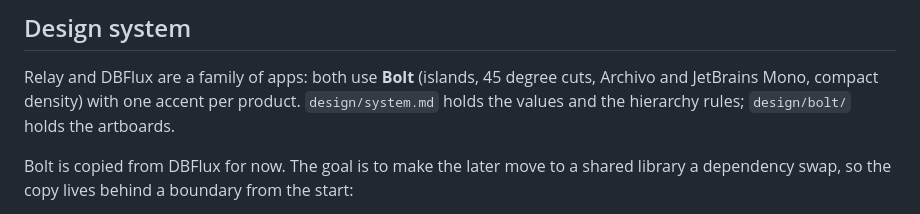
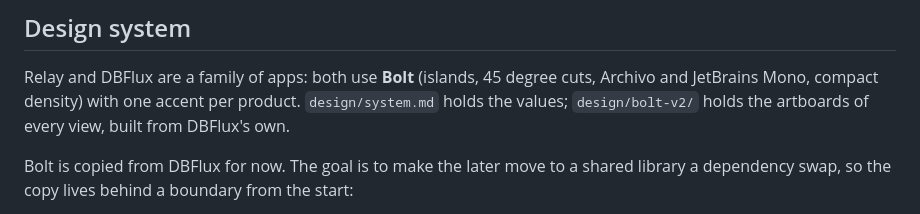
Before and after one commit to 0xErwin1/relay, a Markdown page: ARCHITECTURE.md, the part around the change. GitHub-like rendering.

```diff
--- a/ARCHITECTURE.md
+++ b/ARCHITECTURE.md
@@ -446,7 +446,7 @@ The plan:
 
 Relay and DBFlux are a family of apps: both use **Bolt** (islands, 45 degree cuts, Archivo and
 JetBrains Mono, compact density) with one accent per product. `design/system.md` holds the
-values and the hierarchy rules; `design/bolt/` holds the artboards.
+values; `design/bolt-v2/` holds the artboards of every view, built from DBFlux's own.
 
 Bolt is copied from DBFlux for now. The goal is to make the later move to a shared library a
 dependency swap, so the copy lives behind a boundary from the start:
```
Also changed, not shown: design/system.md (+27 -64 lines).
